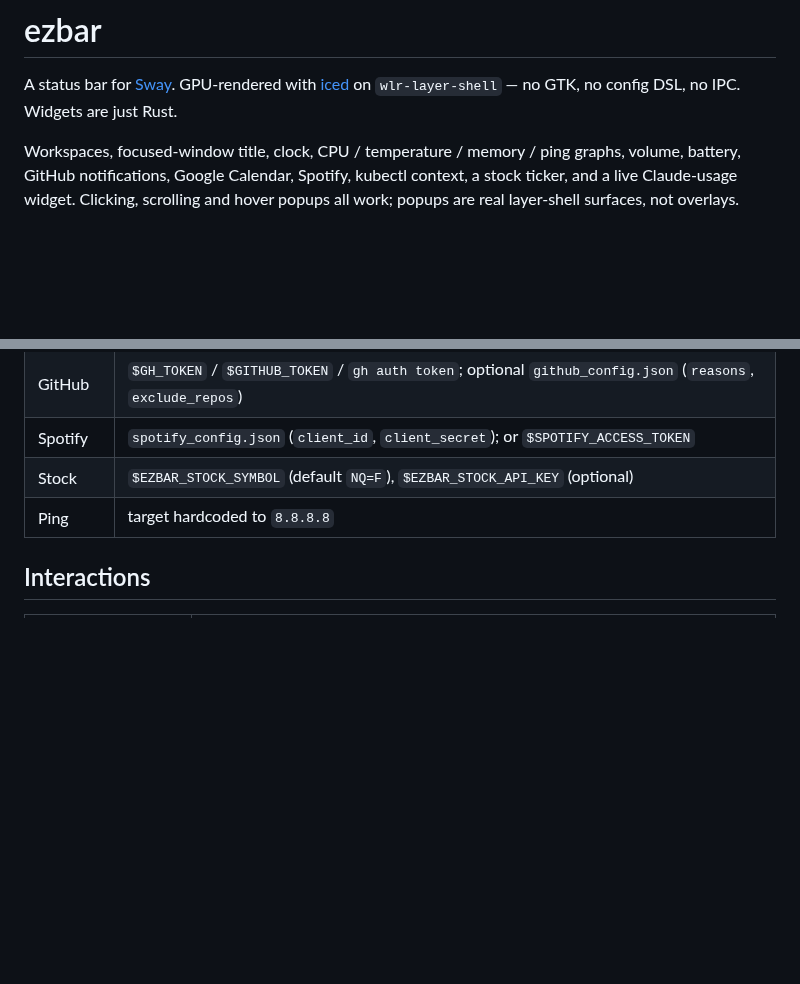
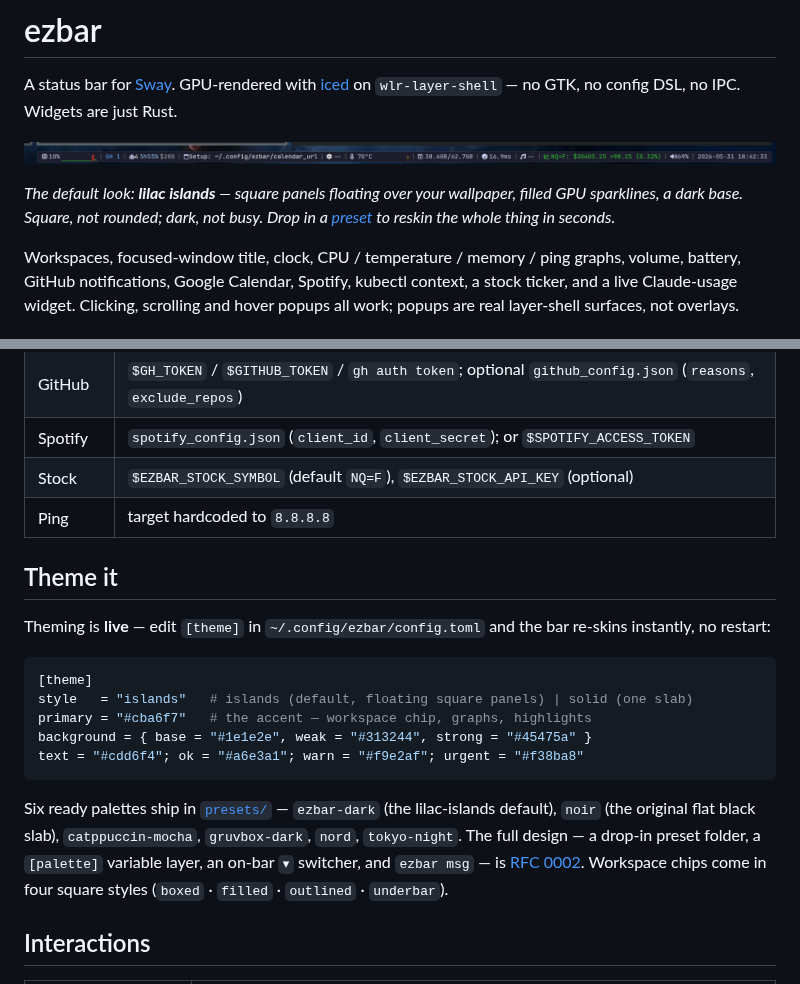
Before and after one commit to birdayz/ezbar, a Markdown page: README.md, 2 parts joined by grey strips. Rendered like a GitHub page; pictures changed too: assets/hero.png (added); blank space fills up the shorter version.

````diff
--- a/README.md
+++ b/README.md
@@ -3,6 +3,12 @@
 A status bar for [Sway](https://swaywm.org). GPU-rendered with
 [iced](https://iced.rs) on `wlr-layer-shell` — no GTK, no config DSL, no IPC.
 Widgets are just Rust.
+
+![ezbar — lilac islands (default)](assets/hero.png)
+
+*The default look: **lilac islands** — square panels floating over your wallpaper,
+filled GPU sparklines, a dark base. Square, not rounded; dark, not busy. Drop in a
+[preset](#theme-it) to reskin the whole thing in seconds.*
 
 Workspaces, focused-window title, clock, CPU / temperature / memory / ping
 graphs, volume, battery, GitHub notifications, Google Calendar, Spotify, kubectl
@@ -67,6 +73,26 @@ config just stays quiet. Nothing is hardcoded; no secrets ship in the binary.
 | Stock    | `$EZBAR_STOCK_SYMBOL` (default `NQ=F`), `$EZBAR_STOCK_API_KEY` (optional) |
 | Ping     | target hardcoded to `8.8.8.8` |
 
+## Theme it
+
+Theming is **live** — edit `[theme]` in `~/.config/ezbar/config.toml` and the bar
+re-skins instantly, no restart:
+
+```toml
+[theme]
+style   = "islands"   # islands (default, floating square panels) | solid (one slab)
+primary = "#cba6f7"   # the accent — workspace chip, graphs, highlights
+background = { base = "#1e1e2e", weak = "#313244", strong = "#45475a" }
+text = "#cdd6f4"; ok = "#a6e3a1"; warn = "#f9e2af"; urgent = "#f38ba8"
+```
+
+Six ready palettes ship in [`presets/`](presets/) — `ezbar-dark` (the lilac-islands
+default), `noir` (the original flat black slab), `catppuccin-mocha`, `gruvbox-dark`,
+`nord`, `tokyo-night`. The full design — a drop-in preset folder, a `[palette]`
+variable layer, an on-bar `▾` switcher, and `ezbar msg` — is
+[RFC 0002](rfcs/0002-config.md). Workspace chips come in four square styles
+(`boxed` · `filled` · `outlined` · `underbar`).
+
 ## Interactions
 
 | Widget | Action |
````
Also changed, not shown: rfcs/0002-config.md (+17 -17 lines), rfcs/0003-builtins.md (+18 -18 lines), assets/workspaces-islands.png (added), rfcs/assets/default-bar.png, rfcs/assets/islands.png, 4 other files.
